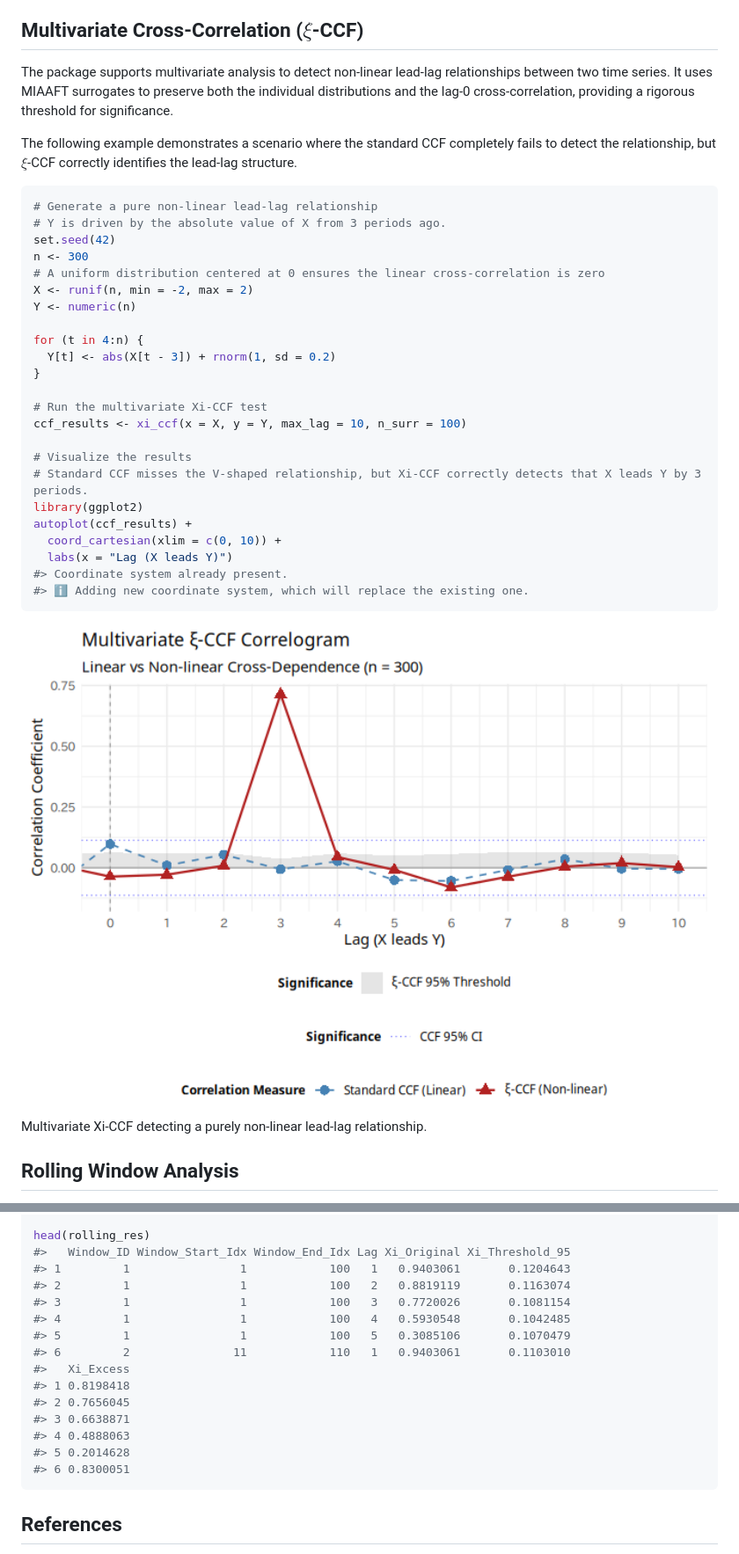
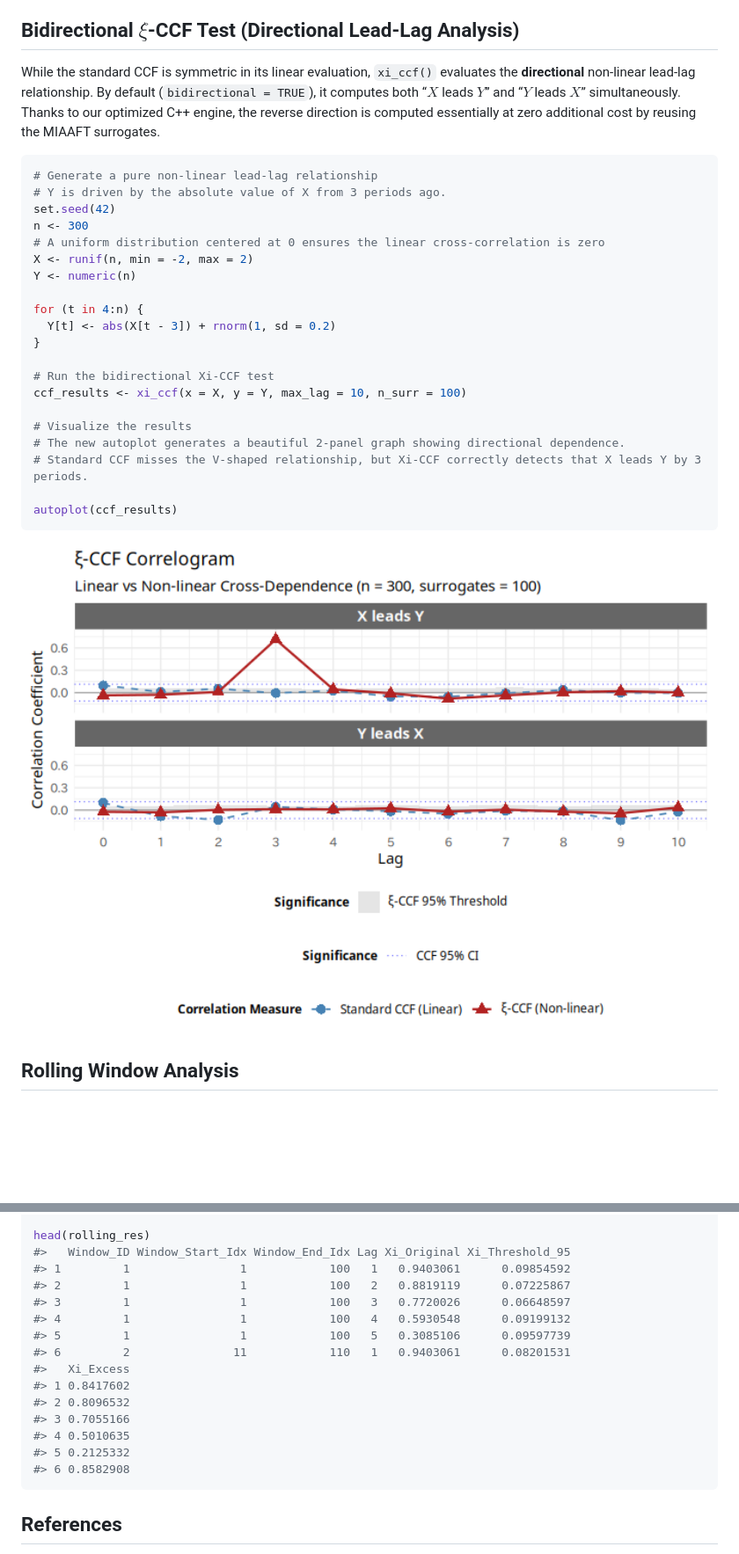
Before and after one commit to yetanothersu/xiacf, a Markdown page: README.md, 2 parts joined by grey strips. Shown: that part at 88% size. Drawn GitHub-style; pictures changed too: man/figures/README-ccf-example-1.png (added); blank space fills up the shorter version.

Commit message:
docs: update README to reflect bidirectional xi-ccf and new plotting style

````diff
--- a/README.md
+++ b/README.md
@@ -128,16 +128,14 @@ Comparison between standard linear ACF and Chatterjee’s Xi-ACF.
 
 </div>
 
-## Multivariate Cross-Correlation ($\xi$-CCF)
+## Bidirectional $\xi$-CCF Test (Directional Lead-Lag Analysis)
 
-The package supports multivariate analysis to detect non-linear lead-lag
-relationships between two time series. It uses MIAAFT surrogates to
-preserve both the individual distributions and the lag-0
-cross-correlation, providing a rigorous threshold for significance.
-
-The following example demonstrates a scenario where the standard CCF
-completely fails to detect the relationship, but $\xi$-CCF correctly
-identifies the lead-lag structure.
+While the standard CCF is symmetric in its linear evaluation, `xi_ccf()`
+evaluates the **directional** non-linear lead-lag relationship. By
+default (`bidirectional = TRUE`), it computes both “$X$ leads $Y$” and
+“$Y$ leads $X$” simultaneously. Thanks to our optimized C++ engine, the
+reverse direction is computed essentially at zero additional cost by
+reusing the MIAAFT surrogates.
 
 ``` r
 # Generate a pure non-linear lead-lag relationship
@@ -152,27 +150,17 @@ for (t in 4:n) {
   Y[t] <- abs(X[t - 3]) + rnorm(1, sd = 0.2)
 }
 
-# Run the multivariate Xi-CCF test
+# Run the bidirectional Xi-CCF test
 ccf_results <- xi_ccf(x = X, y = Y, max_lag = 10, n_surr = 100)
 
 # Visualize the results
+# The new autoplot generates a beautiful 2-panel graph showing directional dependence.
 # Standard CCF misses the V-shaped relationship, but Xi-CCF correctly detects that X leads Y by 3 periods.
-library(ggplot2)
-autoplot(ccf_results) +
-  coord_cartesian(xlim = c(0, 10)) +
-  labs(x = "Lag (X leads Y)")
-#> Coordinate system already present.
-#> ℹ Adding new coordinate system, which will replace the existing one.
+
+autoplot(ccf_results)
 ```
 
-<div class="figure">
-
-<img src="man/figures/README-xi-ccf-test-1.png" alt="A cross-correlogram showing a peak at lag 3 for Xi, while standard CCF remains within the noise bounds." width="100%" />
-<p class="caption">
-Multivariate Xi-CCF detecting a purely non-linear lead-lag relationship.
-</p>
-
-</div>
+<img src="man/figures/README-ccf-example-1.png" alt="Directional Xi-CCF correlogram showing a peak at lag 3 in the X leads Y panel, while standard CCF remains within the noise bounds." width="100%" />
 
 ## Rolling Window Analysis
 
@@ -193,19 +181,19 @@ rolling_res <- run_rolling_xi_analysis(
 
 head(rolling_res)
 #>   Window_ID Window_Start_Idx Window_End_Idx Lag Xi_Original Xi_Threshold_95
-#> 1         1                1            100   1   0.9403061       0.1204643
-#> 2         1                1            100   2   0.8819119       0.1163074
-#> 3         1                1            100   3   0.7720026       0.1081154
-#> 4         1                1            100   4   0.5930548       0.1042485
-#> 5         1                1            100   5   0.3085106       0.1070479
-#> 6         2               11            110   1   0.9403061       0.1103010
+#> 1         1                1            100   1   0.9403061      0.09854592
+#> 2         1                1            100   2   0.8819119      0.07225867
+#> 3         1                1            100   3   0.7720026      0.06648597
+#> 4         1                1            100   4   0.5930548      0.09199132
+#> 5         1                1            100   5   0.3085106      0.09597739
+#> 6         2               11            110   1   0.9403061      0.08201531
 #>   Xi_Excess
-#> 1 0.8198418
-#> 2 0.7656045
-#> 3 0.6638871
-#> 4 0.4888063
-#> 5 0.2014628
-#> 6 0.8300051
+#> 1 0.8417602
+#> 2 0.8096532
+#> 3 0.7055166
+#> 4 0.5010635
+#> 5 0.2125332
+#> 6 0.8582908
 ```
 
 ## References
````
Also changed, not shown: 1 other file.
